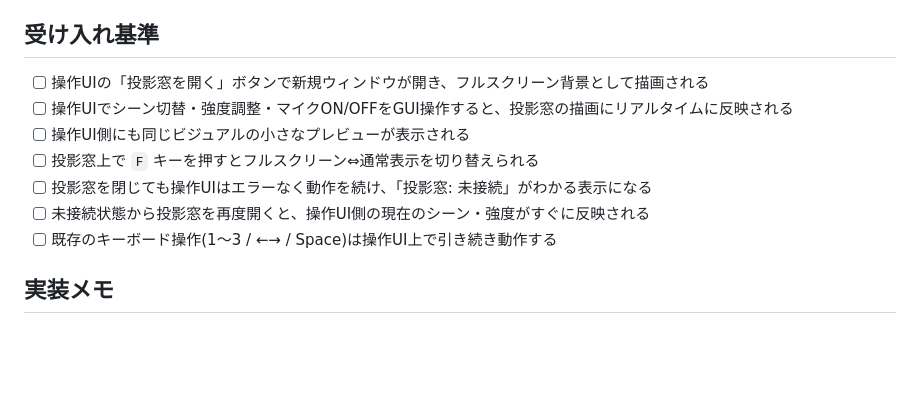
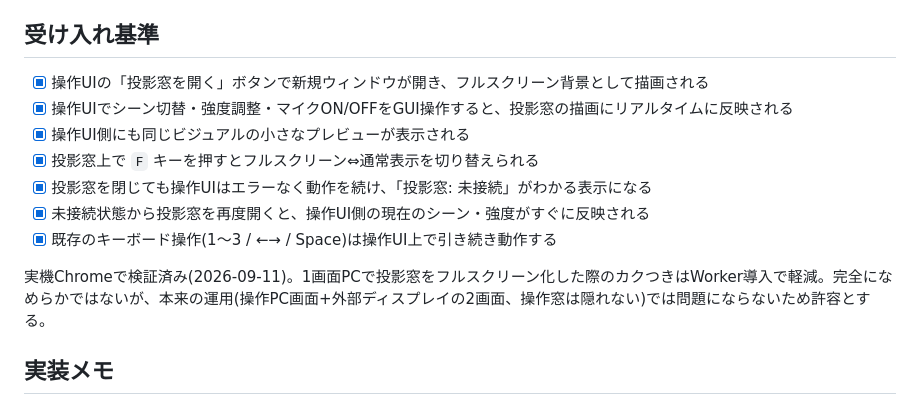
Before and after one commit to tnakazawa/NoRigVJ, a Markdown page: specs/001-multi-window-projection.md, the part around the change. GitHub-like rendering; blank space fills up the shorter version.

Commit message:
Mark spec 001 acceptance criteria as verified on real Chrome
Co-Authored-By: Claude Sonnet 5 <noreply@anthropic.com>

```diff
--- a/specs/001-multi-window-projection.md
+++ b/specs/001-multi-window-projection.md
@@ -28,13 +28,15 @@
 
 ## 受け入れ基準
 
-- [ ] 操作UIの「投影窓を開く」ボタンで新規ウィンドウが開き、フルスクリーン背景として描画される
-- [ ] 操作UIでシーン切替・強度調整・マイクON/OFFをGUI操作すると、投影窓の描画にリアルタイムに反映される
-- [ ] 操作UI側にも同じビジュアルの小さなプレビューが表示される
-- [ ] 投影窓上で `F` キーを押すとフルスクリーン⇔通常表示を切り替えられる
-- [ ] 投影窓を閉じても操作UIはエラーなく動作を続け、「投影窓: 未接続」がわかる表示になる
-- [ ] 未接続状態から投影窓を再度開くと、操作UI側の現在のシーン・強度がすぐに反映される
-- [ ] 既存のキーボード操作(1〜3 / ←→ / Space)は操作UI上で引き続き動作する
+- [x] 操作UIの「投影窓を開く」ボタンで新規ウィンドウが開き、フルスクリーン背景として描画される
+- [x] 操作UIでシーン切替・強度調整・マイクON/OFFをGUI操作すると、投影窓の描画にリアルタイムに反映される
+- [x] 操作UI側にも同じビジュアルの小さなプレビューが表示される
+- [x] 投影窓上で `F` キーを押すとフルスクリーン⇔通常表示を切り替えられる
+- [x] 投影窓を閉じても操作UIはエラーなく動作を続け、「投影窓: 未接続」がわかる表示になる
+- [x] 未接続状態から投影窓を再度開くと、操作UI側の現在のシーン・強度がすぐに反映される
+- [x] 既存のキーボード操作(1〜3 / ←→ / Space)は操作UI上で引き続き動作する
+
+実機Chromeで検証済み(2026-09-11)。1画面PCで投影窓をフルスクリーン化した際のカクつきはWorker導入で軽減。完全になめらかではないが、本来の運用(操作PC画面+外部ディスプレイの2画面、操作窓は隠れない)では問題にならないため許容とする。
 
 ## 実装メモ
 
```
